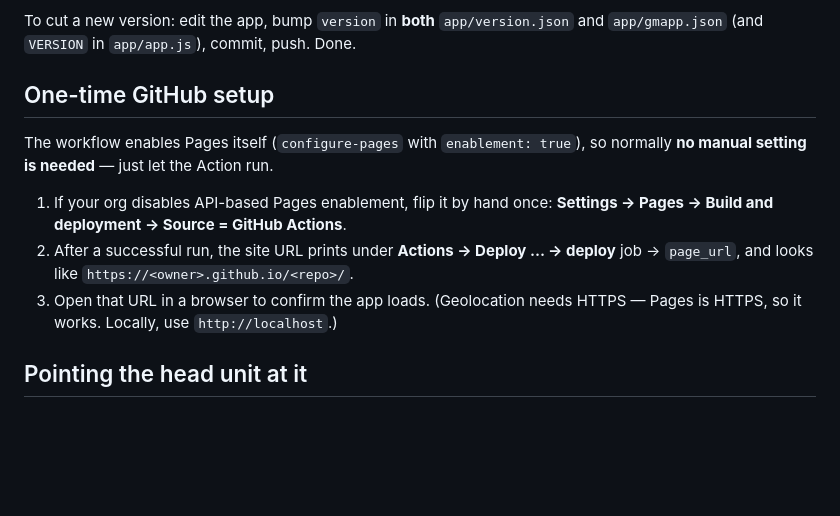
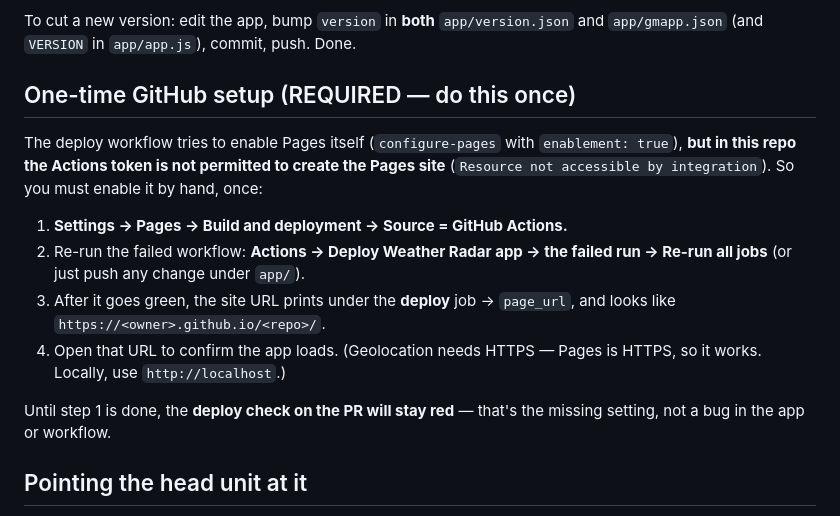
Before and after one commit to Coral-coder/Bolt-unlocked, a Markdown page: docs/DEPLOY.md, the part around the change. GitHub-like rendering; blank space fills up the shorter version.

Commit message:
docs: Pages must be enabled manually (Actions token can't create the site)
Co-Authored-By: Claude Opus 5 <noreply@anthropic.com>
Claude-Session: https://claude.ai/code/session_01NdMLHVwR9SsywBvamUwB6J

```diff
--- a/docs/DEPLOY.md
+++ b/docs/DEPLOY.md
@@ -28,17 +28,23 @@ To cut a new version: edit the app, bump `version` in **both**
 `app/version.json` and `app/gmapp.json` (and `VERSION` in `app/app.js`), commit,
 push. Done.
 
-## One-time GitHub setup
+## One-time GitHub setup (REQUIRED — do this once)
 
-The workflow enables Pages itself (`configure-pages` with `enablement: true`), so
-normally **no manual setting is needed** — just let the Action run.
+The deploy workflow tries to enable Pages itself (`configure-pages` with
+`enablement: true`), **but in this repo the Actions token is not permitted to
+create the Pages site** (`Resource not accessible by integration`). So you must
+enable it by hand, once:
 
-1. If your org disables API-based Pages enablement, flip it by hand once:
-   **Settings → Pages → Build and deployment → Source = GitHub Actions**.
-2. After a successful run, the site URL prints under **Actions → Deploy … →
-   deploy** job → `page_url`, and looks like `https://<owner>.github.io/<repo>/`.
-3. Open that URL in a browser to confirm the app loads. (Geolocation needs
-   HTTPS — Pages is HTTPS, so it works. Locally, use `http://localhost`.)
+1. **Settings → Pages → Build and deployment → Source = GitHub Actions.**
+2. Re-run the failed workflow: **Actions → Deploy Weather Radar app → the failed
+   run → Re-run all jobs** (or just push any change under `app/`).
+3. After it goes green, the site URL prints under the **deploy** job →
+   `page_url`, and looks like `https://<owner>.github.io/<repo>/`.
+4. Open that URL to confirm the app loads. (Geolocation needs HTTPS — Pages is
+   HTTPS, so it works. Locally, use `http://localhost`.)
+
+Until step 1 is done, the **deploy check on the PR will stay red** — that's the
+missing setting, not a bug in the app or workflow.
 
 ## Pointing the head unit at it
 
```
